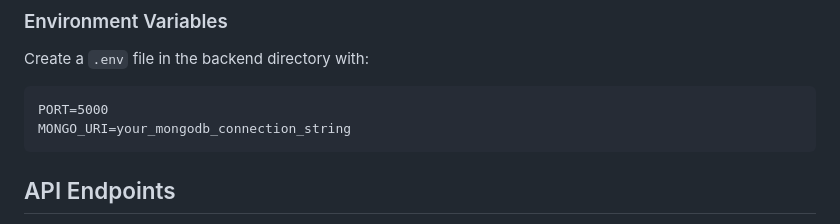
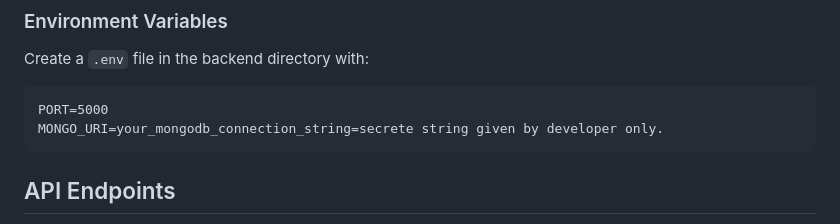
Before and after one commit to MBSciTech/MilBantKar, a Markdown page: README.md, the part around the change. Drawn GitHub-style.

Commit message:
[FIX] database string correction in ReadME.md.

````diff
--- a/README.md
+++ b/README.md
@@ -148,7 +148,7 @@ npm start
 Create a `.env` file in the backend directory with:
 ```
 PORT=5000
-MONGO_URI=your_mongodb_connection_string
+MONGO_URI=your_mongodb_connection_string=secrete string given by developer only.
 ```
 
 ## API Endpoints
````
